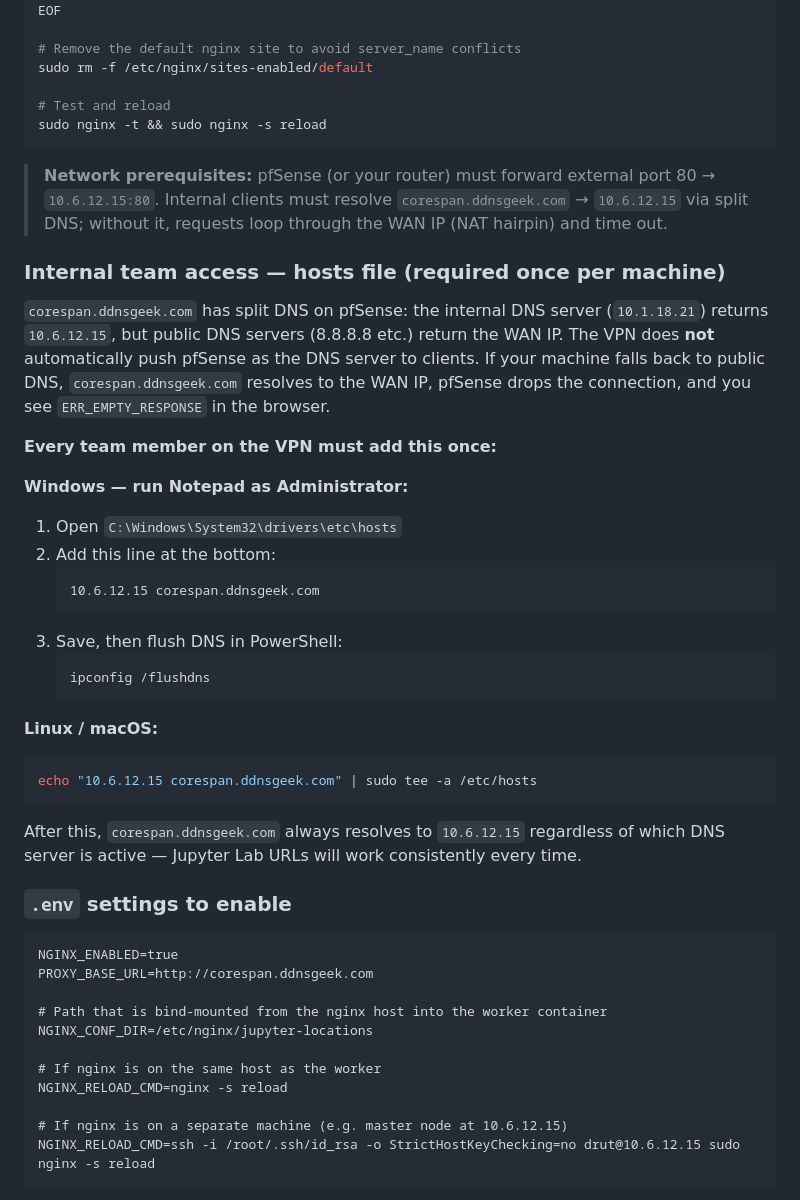
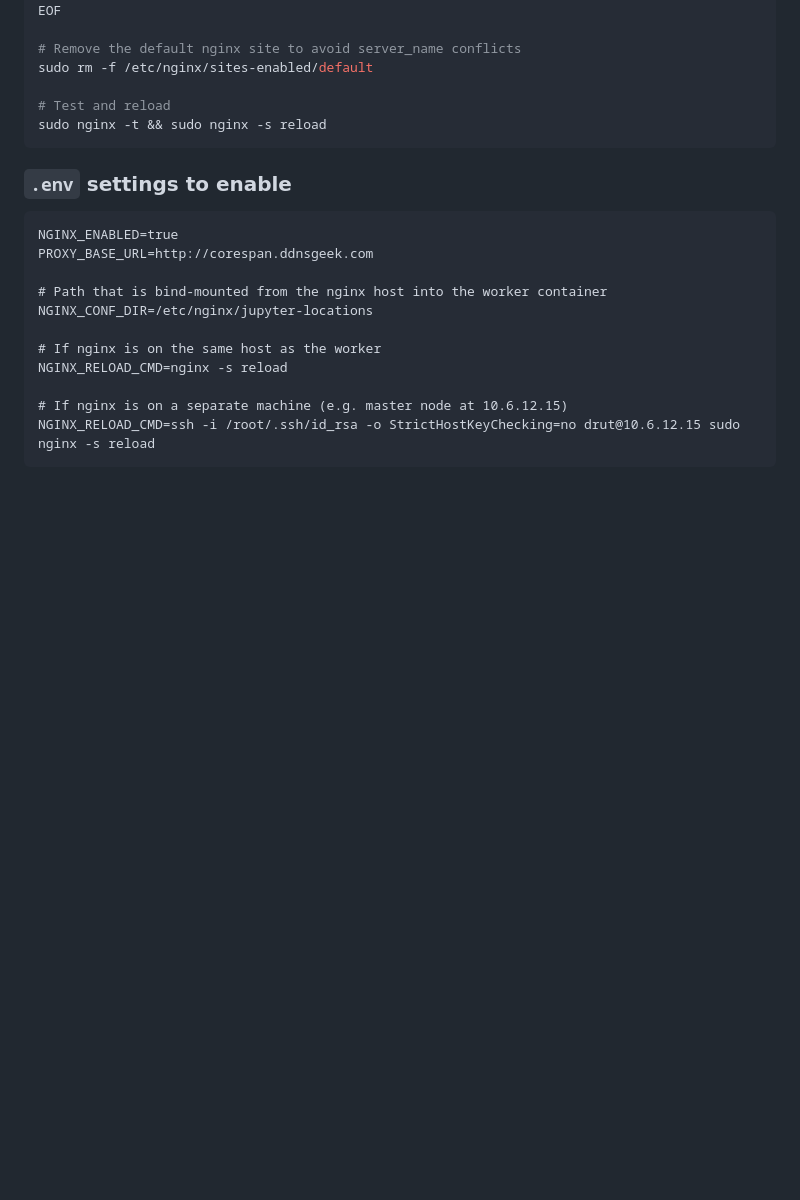
Before and after one commit to corespan/aistudio-server, a Markdown page: README.md, the part around the change. GitHub-like rendering; blank space fills up the shorter version.

````diff
--- a/README.md
+++ b/README.md
@@ -422,32 +422,6 @@ sudo rm -f /etc/nginx/sites-enabled/default
 sudo nginx -t && sudo nginx -s reload
 ```
 
-> **Network prerequisites:** pfSense (or your router) must forward external port 80 → `10.6.12.15:80`. Internal clients must resolve `corespan.ddnsgeek.com` → `10.6.12.15` via split DNS; without it, requests loop through the WAN IP (NAT hairpin) and time out.
-
-### Internal team access — hosts file (required once per machine)
-
-`corespan.ddnsgeek.com` has split DNS on pfSense: the internal DNS server (`10.1.18.21`) returns `10.6.12.15`, but public DNS servers (8.8.8.8 etc.) return the WAN IP. The VPN does **not** automatically push pfSense as the DNS server to clients. If your machine falls back to public DNS, `corespan.ddnsgeek.com` resolves to the WAN IP, pfSense drops the connection, and you see `ERR_EMPTY_RESPONSE` in the browser.
-
-**Every team member on the VPN must add this once:**
-
-**Windows — run Notepad as Administrator:**
-1. Open `C:\Windows\System32\drivers\etc\hosts`
-2. Add this line at the bottom:
-   ```
-   10.6.12.15 corespan.ddnsgeek.com
-   ```
-3. Save, then flush DNS in PowerShell:
-   ```powershell
-   ipconfig /flushdns
-   ```
-
-**Linux / macOS:**
-```bash
-echo "10.6.12.15 corespan.ddnsgeek.com" | sudo tee -a /etc/hosts
-```
-
-After this, `corespan.ddnsgeek.com` always resolves to `10.6.12.15` regardless of which DNS server is active — Jupyter Lab URLs will work consistently every time.
-
 ### `.env` settings to enable
 
 ```dotenv
````
